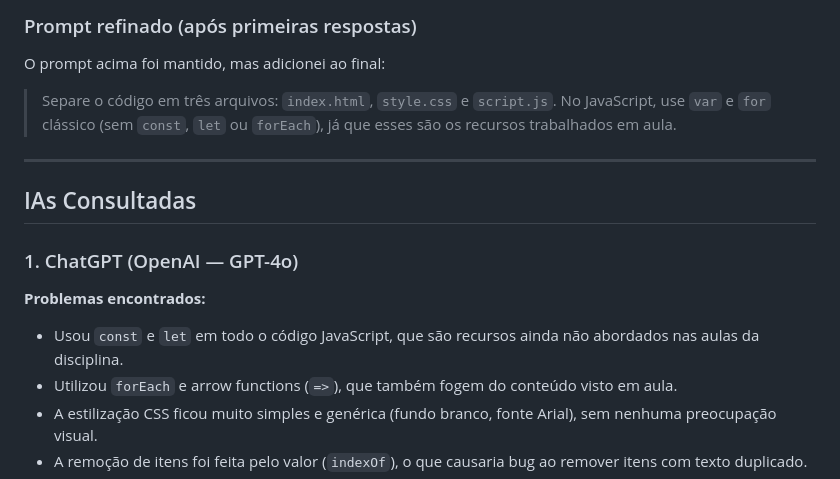
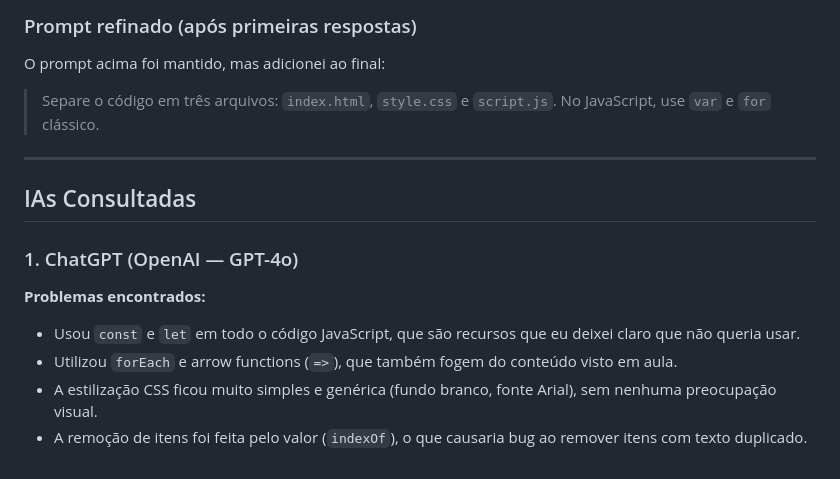
Before and after one commit to gjrzz/WebDev-CP3, a Markdown page: prompt.md, the part around the change. Drawn GitHub-style.

```diff
--- a/prompt.md
+++ b/prompt.md
@@ -26,7 +26,7 @@ Criação de uma aplicação web de CRUD com login, usando HTML, CSS e JavaScrip
 
 O prompt acima foi mantido, mas adicionei ao final:
 
-> Separe o código em três arquivos: `index.html`, `style.css` e `script.js`. No JavaScript, use `var` e `for` clássico (sem `const`, `let` ou `forEach`), já que esses são os recursos trabalhados em aula.
+> Separe o código em três arquivos: `index.html`, `style.css` e `script.js`. No JavaScript, use `var` e `for` clássico.
 
 ---
 
@@ -35,7 +35,7 @@ O prompt acima foi mantido, mas adicionei ao final:
 ### 1. ChatGPT (OpenAI — GPT-4o)
 
 **Problemas encontrados:**
-- Usou `const` e `let` em todo o código JavaScript, que são recursos ainda não abordados nas aulas da disciplina.
+- Usou `const` e `let` em todo o código JavaScript, que são recursos que eu deixei claro que não queria usar.
 - Utilizou `forEach` e arrow functions (`=>`), que também fogem do conteúdo visto em aula.
 - A estilização CSS ficou muito simples e genérica (fundo branco, fonte Arial), sem nenhuma preocupação visual.
 - A remoção de itens foi feita pelo valor (`indexOf`), o que causaria bug ao remover itens com texto duplicado.
```
